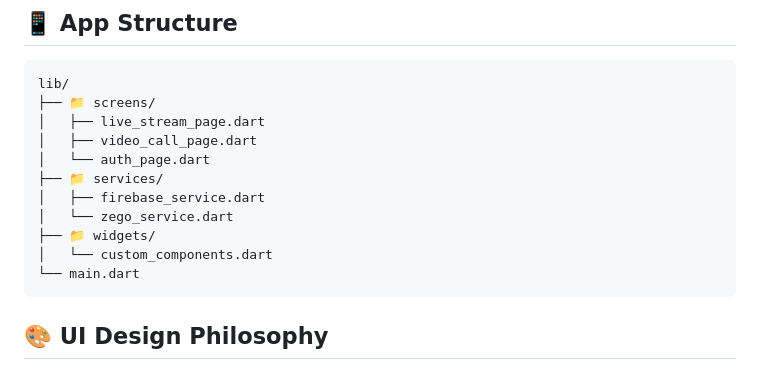
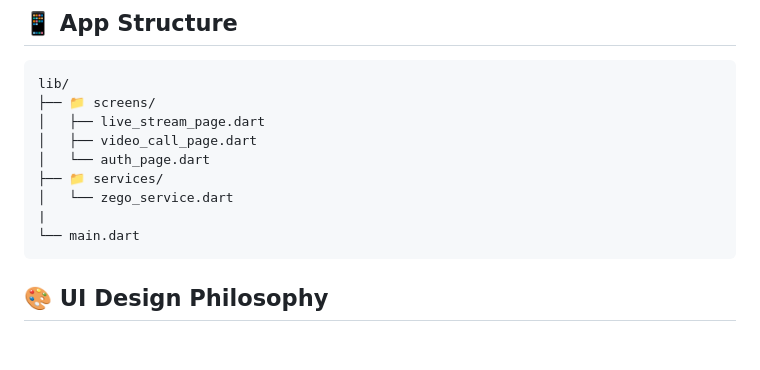
Before and after one commit to official-gabito/flutter_live_streaming_and_calls, a Markdown page: README.md, the part around the change. GitHub-like rendering; blank space fills up the shorter version.

````diff
--- a/README.md
+++ b/README.md
@@ -111,10 +111,8 @@ lib/
 │   ├── video_call_page.dart
 │   └── auth_page.dart
 ├── 📁 services/
-│   ├── firebase_service.dart
 │   └── zego_service.dart
-├── 📁 widgets/
-│   └── custom_components.dart
+|
 └── main.dart
 ```
 
````
